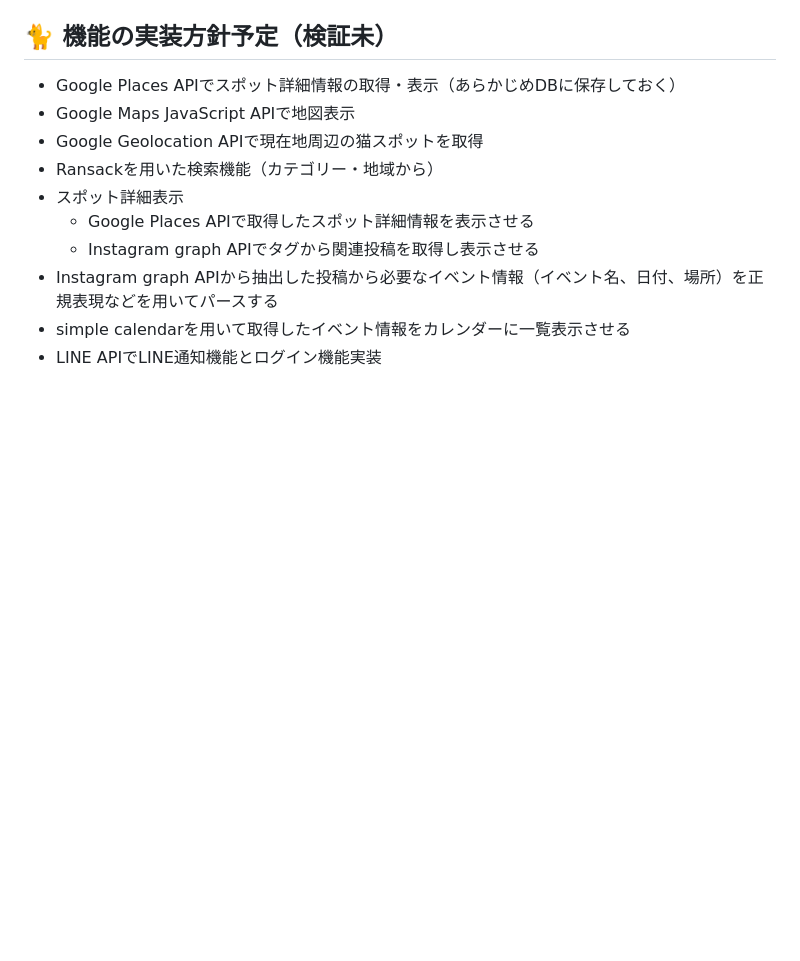
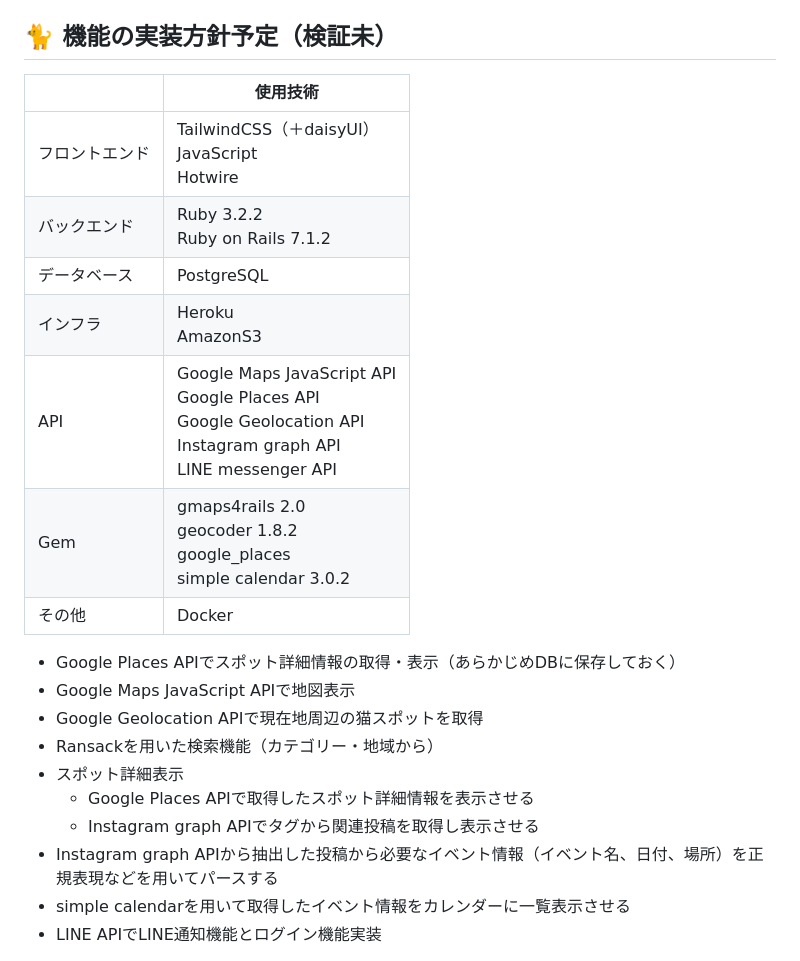
Before and after one commit to chapchon819/nekospot, a Markdown page: README.md, the part around the change. GitHub-like rendering; blank space fills up the shorter version.

Commit message:
📝 使用技術をまとめました

```diff
--- a/README.md
+++ b/README.md
@@ -50,6 +50,15 @@
 - 取得したイベント情報をカレンダーに一覧表示させる
   - 日時や場所からプルダウンで絞り込みできるようにする
 ## 🐈 機能の実装方針予定（検証未）
+|  | 使用技術 |
+| ---- | ---- |
+| フロントエンド | TailwindCSS（＋daisyUI）<br>JavaScript<br>Hotwire |
+| バックエンド | Ruby 3.2.2<br>Ruby on Rails 7.1.2 |
+| データベース | PostgreSQL |
+| インフラ | Heroku<br>AmazonS3 |
+| API | Google Maps JavaScript API<br>Google Places API<br>Google Geolocation API<br>Instagram graph API<br>LINE messenger API |
+| Gem | gmaps4rails 2.0<br>geocoder 1.8.2<br>google_places<br>simple calendar 3.0.2 |
+| その他 | Docker |
 - Google Places APIでスポット詳細情報の取得・表示（あらかじめDBに保存しておく）
 - Google Maps JavaScript APIで地図表示
 - Google Geolocation APIで現在地周辺の猫スポットを取得
```
